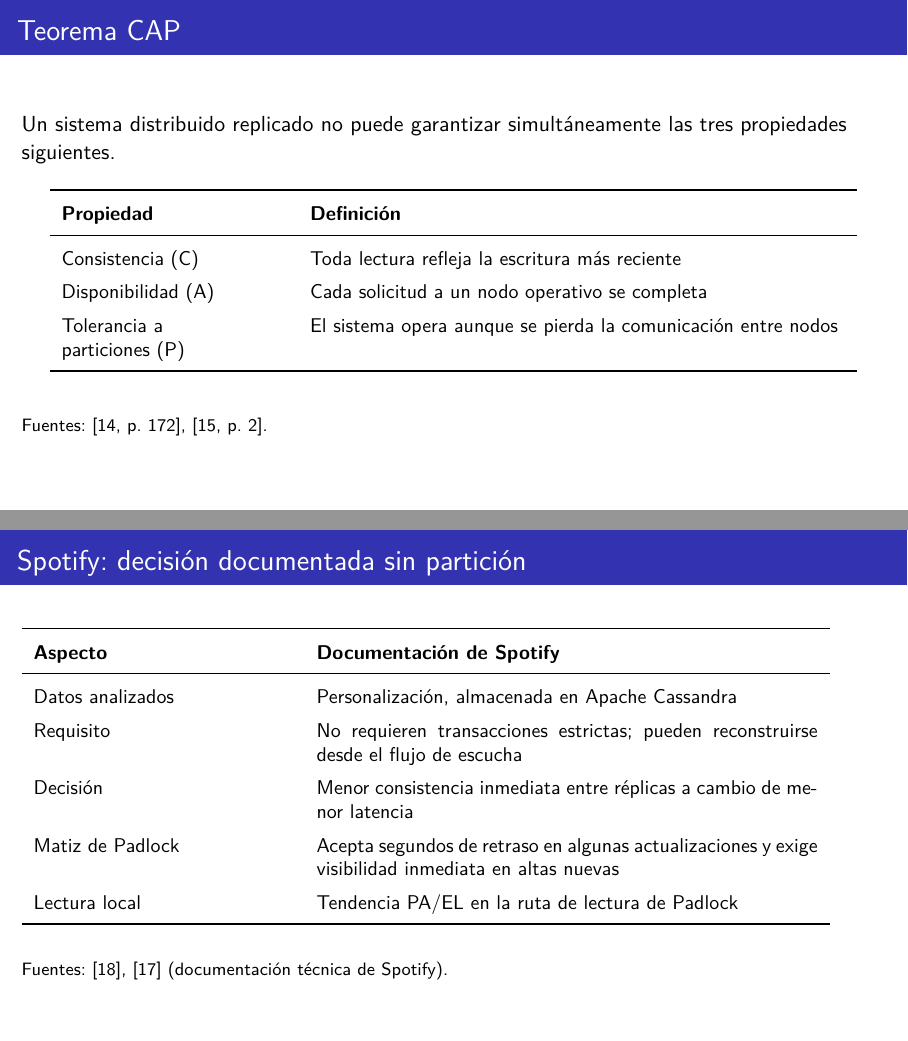
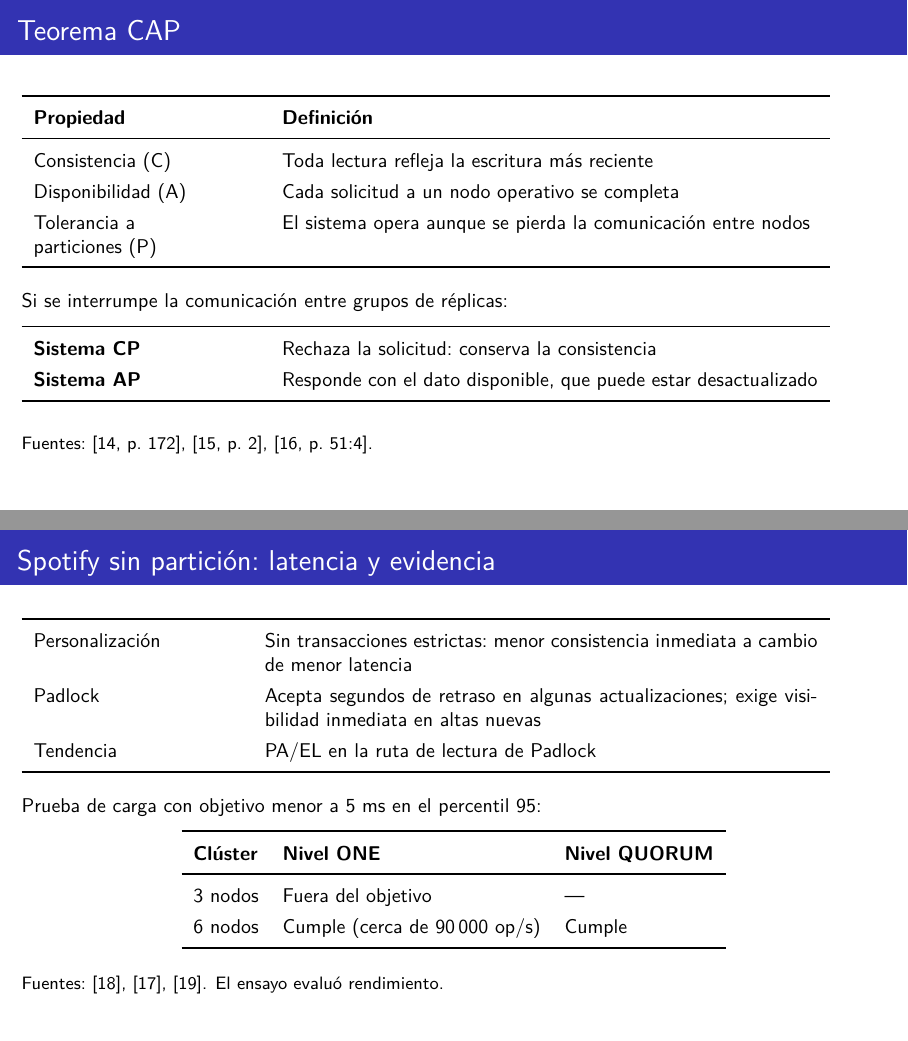
Before and after one commit to jcedenoi4/GA-SUM-01-EXP, LaTeX slides (presentacion.tex, which reads secciones/04_cap_pacelc.tex): pages 7 and 11 of 27 before the commit and pages 7 and 10 of 25 after it, joined at a grey line. Compiled offline with pdfLaTeX.

Commit message:
Reduzco las diapositivas de CAP y PACELC a cuatro para ajustarme al tiempo

```diff
--- a/secciones/04_cap_pacelc.tex
+++ b/secciones/04_cap_pacelc.tex
@@ -1,19 +1,13 @@
 % =====================================================================
 % Apartado 4: CAP y PACELC (2 min) -- Responsable: Elian Mendoza
-% Solo usa paquetes que ya carga presentacion.tex (booktabs, biblatex).
 % Codex asistió en las precisiones sobre CAP/PACELC para revisión de Elian.
 % =====================================================================
 \section{CAP y PACELC}
 
 % ---------------------------------------------------------------------
 \begin{frame}{Teorema CAP}
-  Un sistema distribuido replicado no puede garantizar simultáneamente
-  las tres propiedades siguientes.
-
-  \bigskip
-  \centering
   \small
-  \renewcommand{\arraystretch}{1.4}
+  \renewcommand{\arraystretch}{1.3}
   \begin{tabular}{p{0.26\textwidth} p{0.62\textwidth}}
     \toprule
     \textbf{Propiedad} & \textbf{Definición} \\
@@ -25,37 +19,22 @@
     \bottomrule
   \end{tabular}
 
-  \vfill
-  \raggedright
-  \footnotesize Fuentes: \cite[p.~172]{ahmed2023consistency},
-  \cite[p.~2]{lee2023consistency}.
-\end{frame}
+  \bigskip
+  Si se interrumpe la comunicación entre grupos de réplicas:
 
-% ---------------------------------------------------------------------
-\begin{frame}{Comportamiento ante una partición}
-  Si se interrumpe la comunicación entre grupos de réplicas, el diseño
-  determina la respuesta del sistema.
-
-  \bigskip
-  \centering
-  \small
-  \renewcommand{\arraystretch}{1.4}
-  \begin{tabular}{p{0.20\textwidth} p{0.33\textwidth} p{0.33\textwidth}}
+  \medskip
+  \renewcommand{\arraystretch}{1.3}
+  \begin{tabular}{p{0.26\textwidth} p{0.62\textwidth}}
     \toprule
-    & \textbf{Sistema CP} & \textbf{Sistema AP} \\
-    \midrule
-    Ante la partición & Rechaza la solicitud & Responde con el dato
-      disponible \\
-    Garantiza & Consistencia & Disponibilidad \\
-    Sacrifica & Disponibilidad & Consistencia (el dato puede estar
-      desactualizado) \\
+    \textbf{Sistema CP} & Rechaza la solicitud: conserva la consistencia \\
+    \textbf{Sistema AP} & Responde con el dato disponible, que puede estar
+      desactualizado \\
     \bottomrule
   \end{tabular}
 
   \vfill
-  \raggedright
   \footnotesize Fuentes: \cite[p.~172]{ahmed2023consistency},
-  \cite[p.~51:4]{almeida2024crdt}.
+  \cite[p.~2]{lee2023consistency}, \cite[p.~51:4]{almeida2024crdt}.
 \end{frame}
 
 % ---------------------------------------------------------------------
@@ -119,26 +98,20 @@
 \end{frame}
 
 % ---------------------------------------------------------------------
-\begin{frame}{Spotify: decisión documentada sin partición}
+\begin{frame}{Spotify sin partición: latencia y evidencia}
   \small
-  \renewcommand{\arraystretch}{1.4}
-  \begin{tabular}{p{0.30\textwidth} p{0.58\textwidth}}
+  \renewcommand{\arraystretch}{1.3}
+  \begin{tabular}{p{0.24\textwidth} p{0.64\textwidth}}
     \toprule
-    \textbf{Aspecto} & \textbf{Documentación de Spotify} \\
-    \midrule
-    Datos analizados & Personalización, almacenada en Apache Cassandra \\
-    Requisito & No requieren transacciones estrictas; pueden
-      reconstruirse desde el flujo de escucha \\
-    Decisión & Menor consistencia inmediata entre réplicas a cambio de
-      menor latencia \\
-    Matiz de Padlock & Acepta segundos de retraso en algunas
-      actualizaciones y exige visibilidad inmediata en altas nuevas \\
-    Lectura local & Tendencia PA/EL en la ruta de lectura de Padlock \\
+    Personalización & Sin transacciones estrictas: menor consistencia
+      inmediata a cambio de menor latencia \\
+    Padlock & Acepta segundos de retraso en algunas actualizaciones;
+      exige visibilidad inmediata en altas nuevas \\
+    Tendencia & PA/EL en la ruta de lectura de Padlock \\
     \bottomrule
   \end{tabular}
 
-  \vfill
-  \footnotesize Fuentes: \cite{mishra2015personalization},
-  \cite{leenders2018padlock} (documentación técnica de Spotify).
-\end{frame}
+  \bigskip
+  Prueba de carga con objetivo menor a 5~ms en el percentil 95:
 
+  \medskip
@@ -151,14 +118,16 @@
   \centering
-  \small
-  \renewcommand{\arraystretch}{1.4}
+  \renewcommand{\arraystretch}{1.3}
   \begin{tabular}{lll}
     \toprule
     \textbf{Clúster} & \textbf{Nivel ONE} & \textbf{Nivel QUORUM} \\
     \midrule
     3 nodos & Fuera del objetivo & --- \\
-    6 nodos & Cumple (cerca de 90\,000 operaciones/s) & Cumple \\
+    6 nodos & Cumple (cerca de 90\,000 op/s) & Cumple \\
     \bottomrule
   \end{tabular}
 
-  \bigskip
+  \vfill
   \raggedright
+  \footnotesize Fuentes: \cite{mishra2015personalization},
+  \cite{leenders2018padlock}, \cite{cody2015cassandra}. El ensayo evaluó
+  rendimiento.
```
Also changed, not shown: secciones/04_cap_pacelc.tex (23 more changed lines).
